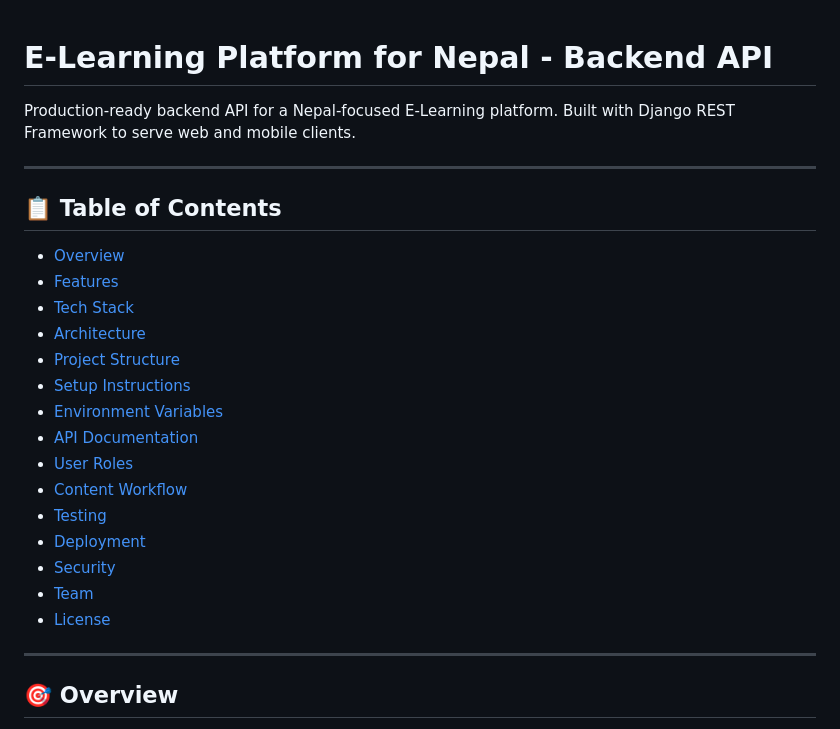
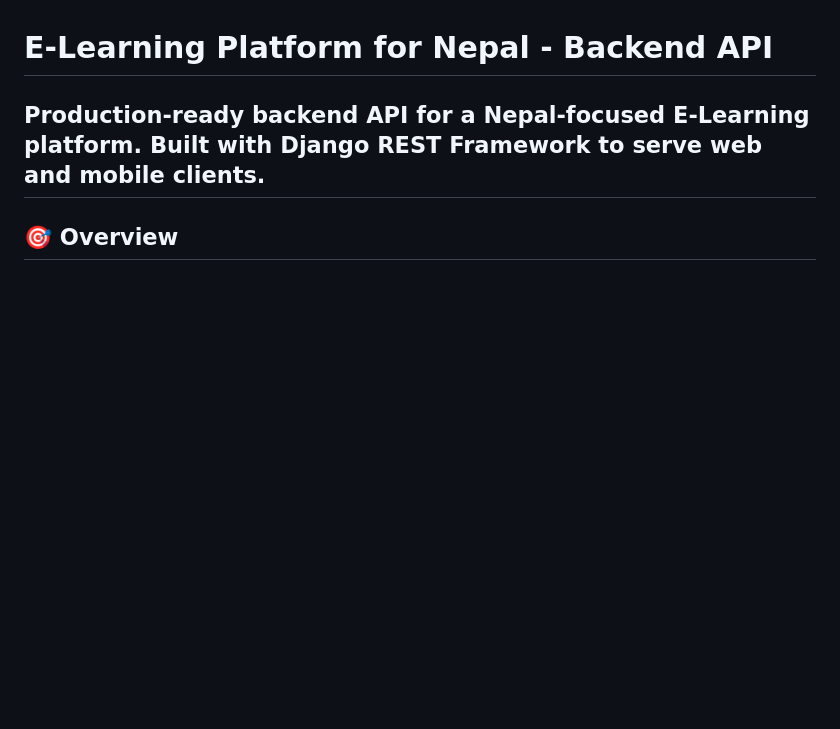
Before and after one commit to KumarDha34/elearning-backend, a Markdown page: README.md, the part around the change. Rendered like a GitHub page; blank space fills up the shorter version.

Commit message:
Remove table of contents from README
Removed the table of contents section from the README.

```diff
--- a/README.md
+++ b/README.md
@@ -1,27 +1,6 @@
 # E-Learning Platform for Nepal - Backend API
 
 Production-ready backend API for a Nepal-focused E-Learning platform. Built with Django REST Framework to serve web and mobile clients.
-
----
-
-## 📋 Table of Contents
-
-- [Overview](#overview)
-- [Features](#features)
-- [Tech Stack](#tech-stack)
-- [Architecture](#architecture)
-- [Project Structure](#project-structure)
-- [Setup Instructions](#setup-instructions)
-- [Environment Variables](#environment-variables)
-- [API Documentation](#api-documentation)
-- [User Roles](#user-roles)
-- [Content Workflow](#content-workflow)
-- [Testing](#testing)
-- [Deployment](#deployment)
-- [Security](#security)
-- [Team](#team)
-- [License](#license)
-
 ---
 
 ## 🎯 Overview
```
